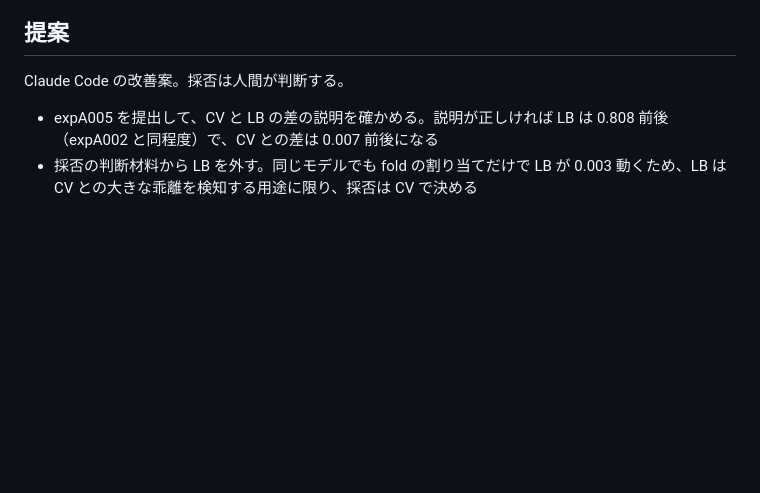
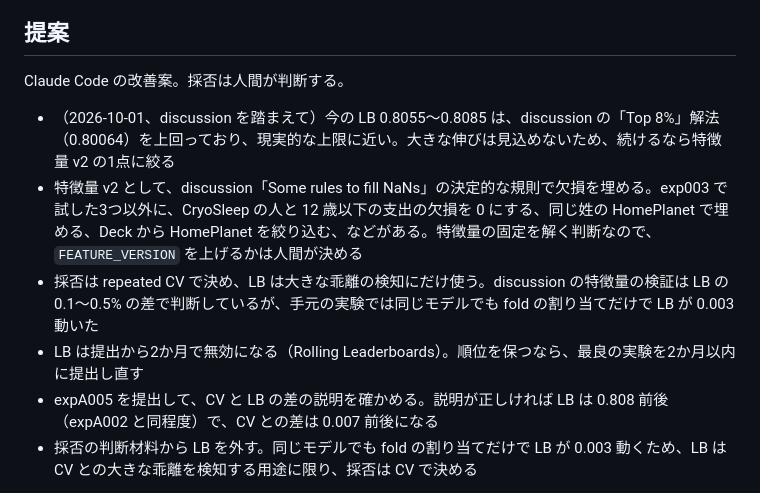
Before and after one commit to t-act/kaggle-spaceship-titanic, a Markdown page: NOTES.md, the part around the change. Rendered like a GitHub page; blank space fills up the shorter version.

Commit message:
docs: discussion を踏まえた今後の方針を NOTES.md の提案に追加
Kaggle の discussion で共有されている上位解法の水準と欠損補完の規則を踏まえ、次に何をするかを人間が判断できるようにするため。

Generated with Claude Code
Claude-Session: https://claude.ai/code/session_015fDjk5ysr3ooiwujHi8mjn

```diff
--- a/NOTES.md
+++ b/NOTES.md
@@ -42,6 +42,10 @@
 
 Claude Code の改善案。採否は人間が判断する。
 
+- （2026-10-01、discussion を踏まえて）今の LB 0.8055〜0.8085 は、discussion の「Top 8%」解法（0.80064）を上回っており、現実的な上限に近い。大きな伸びは見込めないため、続けるなら特徴量 v2 の1点に絞る
+- 特徴量 v2 として、discussion「Some rules to fill NaNs」の決定的な規則で欠損を埋める。exp003 で試した3つ以外に、CryoSleep の人と 12 歳以下の支出の欠損を 0 にする、同じ姓の HomePlanet で埋める、Deck から HomePlanet を絞り込む、などがある。特徴量の固定を解く判断なので、`FEATURE_VERSION` を上げるかは人間が決める
+- 採否は repeated CV で決め、LB は大きな乖離の検知にだけ使う。discussion の特徴量の検証は LB の 0.1〜0.5% の差で判断しているが、手元の実験では同じモデルでも fold の割り当てだけで LB が 0.003 動いた
+- LB は提出から2か月で無効になる（Rolling Leaderboards）。順位を保つなら、最良の実験を2か月以内に提出し直す
 - expA005 を提出して、CV と LB の差の説明を確かめる。説明が正しければ LB は 0.808 前後（expA002 と同程度）で、CV との差は 0.007 前後になる
 - 採否の判断材料から LB を外す。同じモデルでも fold の割り当てだけで LB が 0.003 動くため、LB は CV との大きな乖離を検知する用途に限り、採否は CV で決める
 
```
